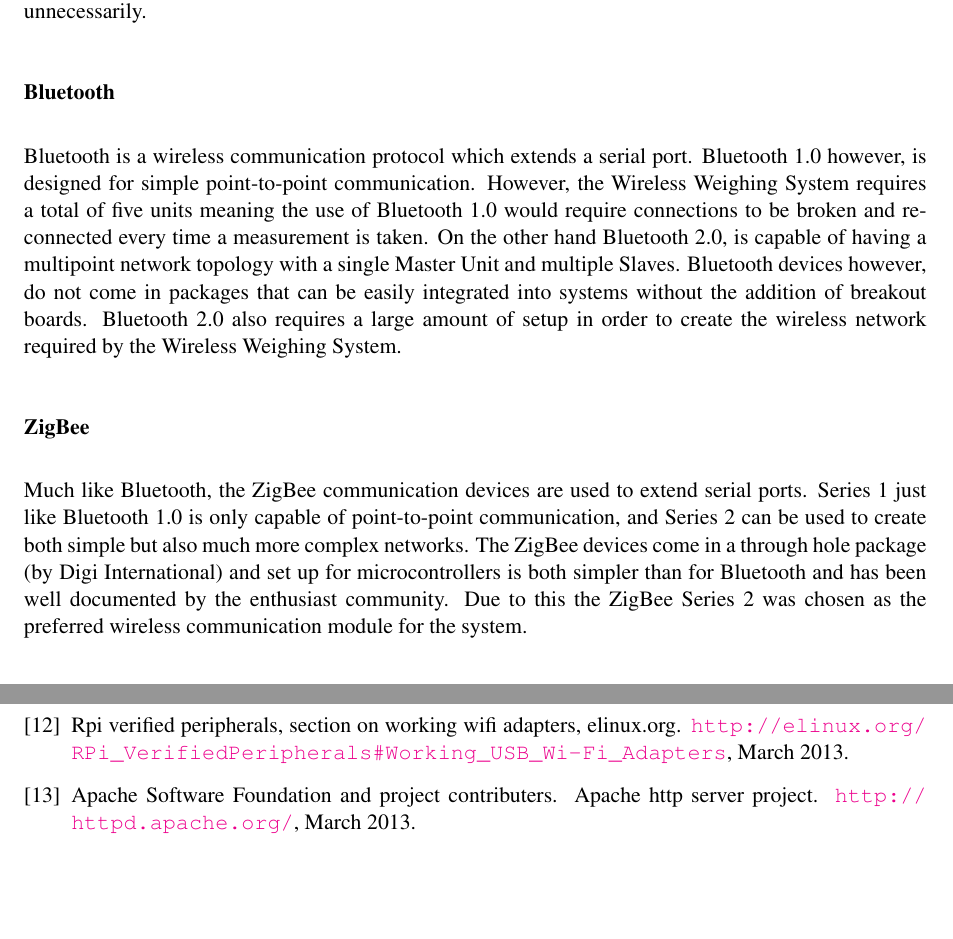
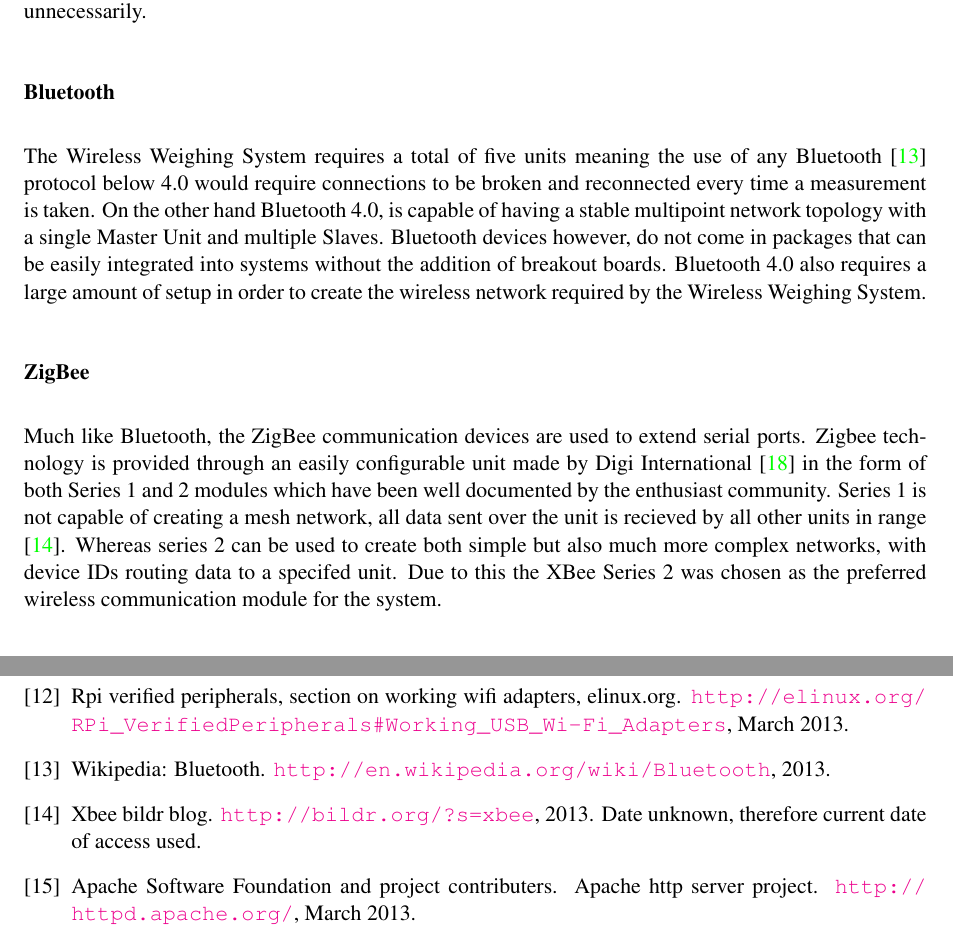
Before and after one commit to kristianhentschel/ESE3H-Team-Project-Group-N, a LaTeX thesis (tp3/Documentation/TeamN.tex, which reads tp3/Documentation/implementation/wireless.tex): two parts of pages 24 and 34 of 40, joined at a grey line, cut so that both start at the same text, the shorter picture padded with empty space. Compiled offline with pdfLaTeX.

Commit message:
wireless done

```diff
--- a/tp3/Documentation/implementation/wireless.tex
+++ b/tp3/Documentation/implementation/wireless.tex
@@ -2,6 +2,6 @@ One of the primary requirements from UGRacing was that the devices were `wireles
 \subsubsection{RF Transceiver}
 Wireless communication in one of the simplest forms is with two RF Transceivers. Although initially looked at due to the cost effectiveness of using RF Transceivers, it was decided that having to create a wireless communication protocol would both complicate the creation of the Wireless Weighing System unnecessarily.
 \subsubsection{Bluetooth}
-Bluetooth is a wireless communication protocol which extends a serial port. Bluetooth 1.0 however, is designed for simple point-to-point communication. However, the Wireless Weighing System requires a total of five units meaning the use of Bluetooth 1.0 would require connections to be broken and reconnected every time a measurement is taken. On the other hand Bluetooth 2.0, is capable of having a multipoint network topology with a single Master Unit and multiple Slaves. Bluetooth devices however, do not come in packages that can be easily integrated into systems without the addition of breakout boards. Bluetooth 2.0 also requires a large amount of setup in order to create the wireless network required by the Wireless Weighing System.
+The Wireless Weighing System requires a total of five units meaning the use of any Bluetooth \cite{bluetooth}  protocol below 4.0 would require connections to be broken and reconnected every time a measurement is taken. On the other hand Bluetooth 4.0, is capable of having a stable multipoint network topology with a single Master Unit and multiple Slaves. Bluetooth devices however, do not come in packages that can be easily integrated into systems without the addition of breakout boards. Bluetooth 4.0 also requires a large amount of setup in order to create the wireless network required by the Wireless Weighing System.
 \subsubsection{ZigBee}
-Much like Bluetooth, the ZigBee communication devices are used to extend serial ports. Series 1 just like Bluetooth 1.0 is only capable of point-to-point communication, and Series 2 can be used to create both simple but also much more complex networks. The ZigBee devices come in a through hole package (by Digi International) and set up for microcontrollers is both simpler than for Bluetooth and has been well documented by the enthusiast community. Due to this the ZigBee Series 2 was chosen as the preferred wireless communication module for the system.
+Much like Bluetooth, the ZigBee communication devices are used to extend serial ports. Zigbee technology is provided through an easily configurable unit made by Digi International \cite{xbee-datasheet} in the form of both Series 1 and 2 modules which have been well documented by the enthusiast community. Series 1 is not capable of creating a mesh network, all data sent over the unit is recieved by all other units in range \cite{xbee-modules-selection}. Whereas series 2 can be used to create both simple but also much more complex networks, with device IDs routing data to a specifed unit.  Due to this the XBee Series 2 was chosen as the preferred wireless communication module for the system.
```
Also changed, not shown: tp3/Documentation/citations.bib (+1 -1 lines).
